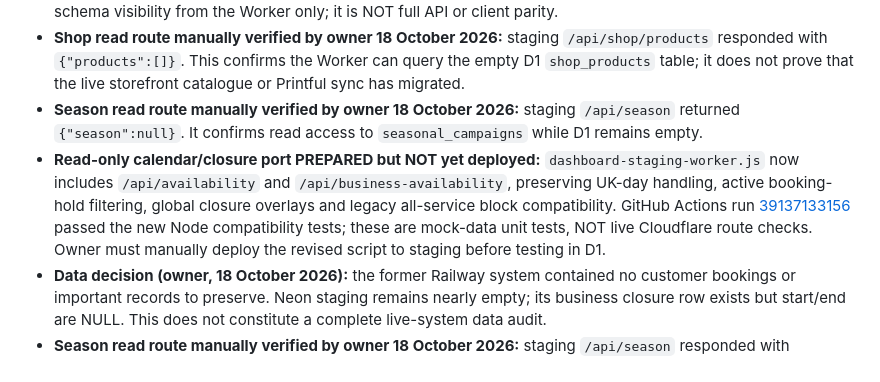
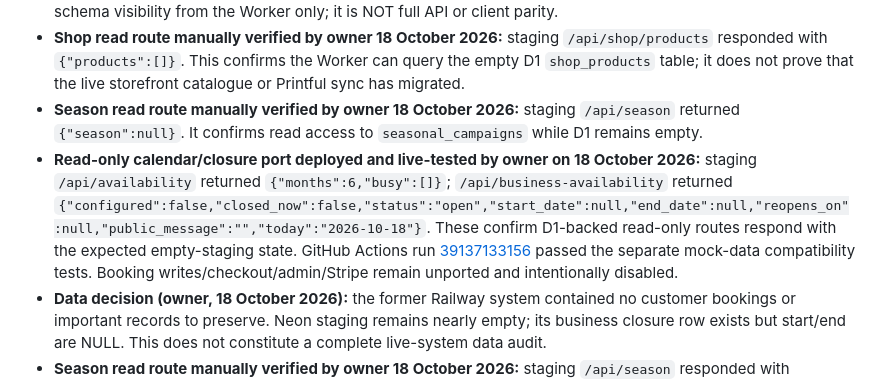
Before and after one commit to phillipafileon/Afil-on-pitlane, a Markdown page: cloudflare-core/README.md, the part around the change. Drawn GitHub-style.

Commit message:
Record owner-verified staging calendar and business-availability API tests

```diff
--- a/cloudflare-core/README.md
+++ b/cloudflare-core/README.md
@@ -22,7 +22,7 @@ The live Render, Neon, Cloudflare Pages website, payment webhooks and Android ap
 - **Staging Worker manually deployed and verified by owner 18 October 2026:** `dashboard-staging-worker.js` deployed in isolated `afileon-core-staging` Worker; live `/__migration/health` screenshot returned `{"ok":true,"service":"Afileon Core staging","database":"D1","tables":25,"indexes":13,"production_ready":false}`. This verifies D1 binding and schema visibility from the Worker only; it is NOT full API or client parity.
 - **Shop read route manually verified by owner 18 October 2026:** staging `/api/shop/products` responded with `{"products":[]}`. This confirms the Worker can query the empty D1 `shop_products` table; it does not prove that the live storefront catalogue or Printful sync has migrated.
 - **Season read route manually verified by owner 18 October 2026:** staging `/api/season` returned `{"season":null}`. It confirms read access to `seasonal_campaigns` while D1 remains empty.
-- **Read-only calendar/closure port PREPARED but NOT yet deployed:** `dashboard-staging-worker.js` now includes `/api/availability` and `/api/business-availability`, preserving UK-day handling, active booking-hold filtering, global closure overlays and legacy all-service block compatibility. GitHub Actions run [39137133156](https://github.com/phillipafileon/Afil-on-pitlane/actions/runs/39137133156) passed the new Node compatibility tests; these are mock-data unit tests, NOT live Cloudflare route checks. Owner must manually deploy the revised script to staging before testing in D1.
+- **Read-only calendar/closure port deployed and live-tested by owner on 18 October 2026:** staging `/api/availability` returned `{"months":6,"busy":[]}`; `/api/business-availability` returned `{"configured":false,"closed_now":false,"status":"open","start_date":null,"end_date":null,"reopens_on":null,"public_message":"","today":"2026-10-18"}`. These confirm D1-backed read-only routes respond with the expected empty-staging state. GitHub Actions run [39137133156](https://github.com/phillipafileon/Afil-on-pitlane/actions/runs/39137133156) passed the separate mock-data compatibility tests. Booking writes/checkout/admin/Stripe remain unported and intentionally disabled.
 - **Data decision (owner, 18 October 2026):** the former Railway system contained no customer bookings or important records to preserve. Neon staging remains nearly empty; its business closure row exists but start/end are NULL. This does not constitute a complete live-system data audit.
 - **Season read route manually verified by owner 18 October 2026:** staging `/api/season` responded with `{"season":null}`. This confirms successful query execution but is not proof of parity with runtime-patched season/catalogue behaviour.
 - **Next implementation checklist:** `NEXT_PORTING_STEPS.md` documents source/route audit, operational data preservation, and the order for booking, admin, Stripe and application migration.
```
